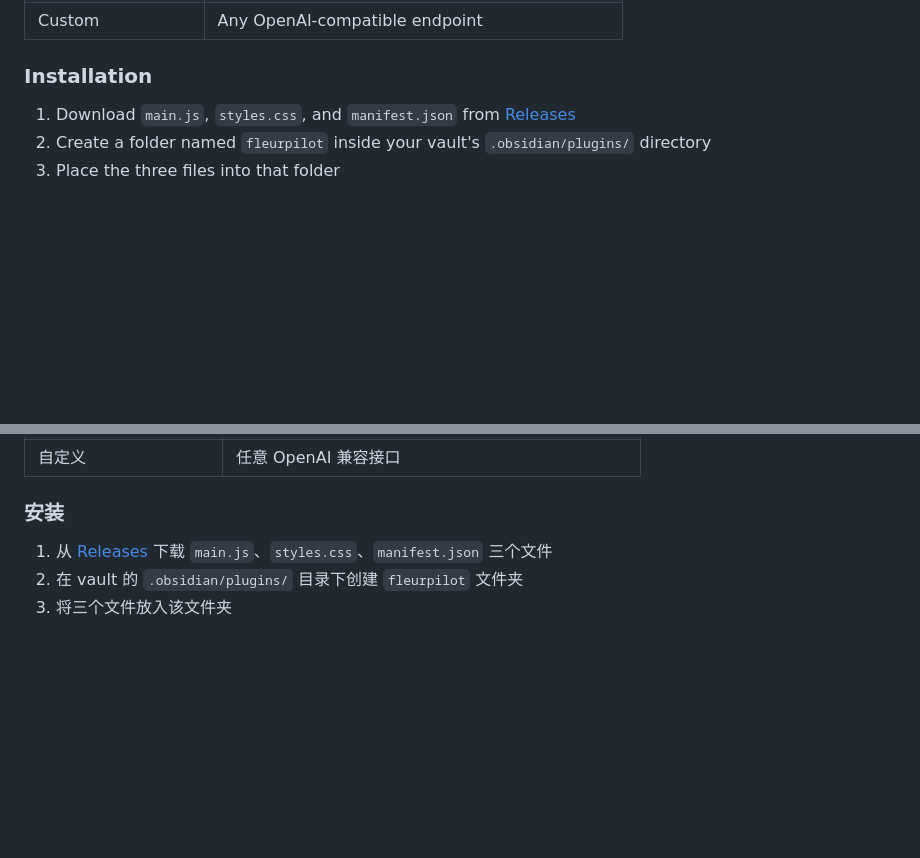
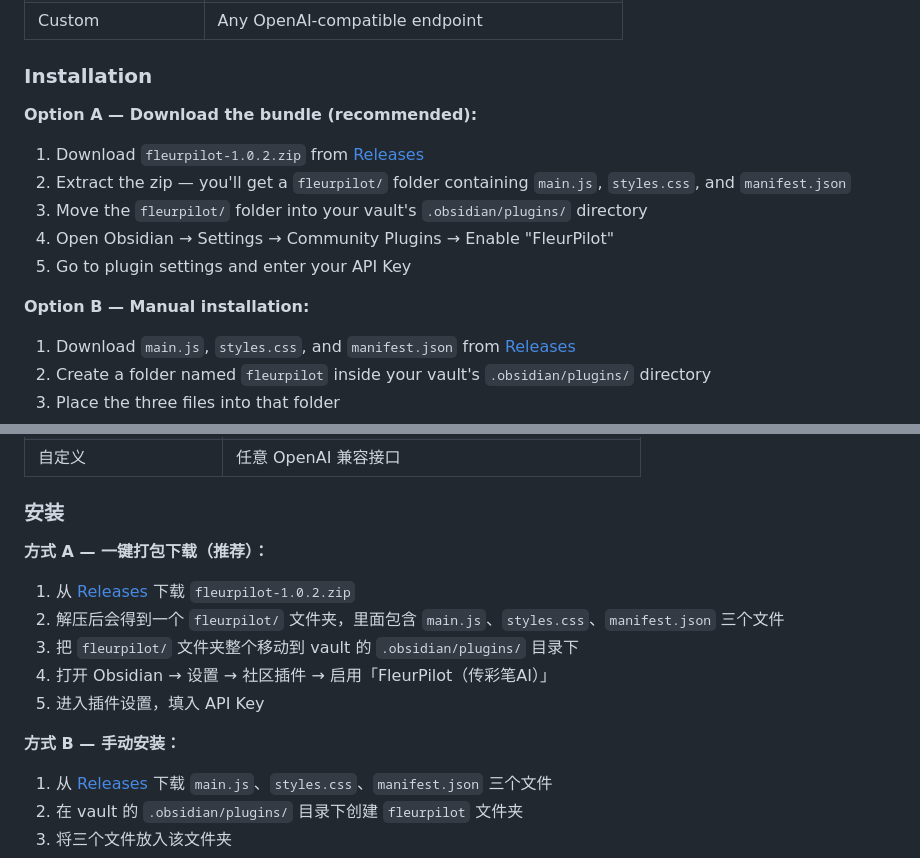
Before and after one commit to gibsonchan-5/fleurpilot, a Markdown page: README.md, 2 parts joined by grey strips. Rendered like a GitHub page; blank space fills up the shorter version.

Commit message:
docs: add bundle zip installation method to README
- Add Option A (download bundle zip) as recommended installation method
- Add Option B (manual install) as fallback
- Update both English and Chinese sections

```diff
--- a/README.md
+++ b/README.md
@@ -45,6 +45,16 @@ Compared to Copilot-style plugins, FleurPilot is designed around how Chinese use
 | Custom | Any OpenAI-compatible endpoint |
 
 ### Installation
+
+**Option A — Download the bundle (recommended):**
+
+1. Download `fleurpilot-1.0.2.zip` from [Releases](https://github.com/gibsonchan-5/fleurpilot/releases)
+2. Extract the zip — you'll get a `fleurpilot/` folder containing `main.js`, `styles.css`, and `manifest.json`
+3. Move the `fleurpilot/` folder into your vault's `.obsidian/plugins/` directory
+4. Open Obsidian → Settings → Community Plugins → Enable "FleurPilot"
+5. Go to plugin settings and enter your API Key
+
+**Option B — Manual installation:**
 
 1. Download `main.js`, `styles.css`, and `manifest.json` from [Releases](https://github.com/gibsonchan-5/fleurpilot/releases)
 2. Create a folder named `fleurpilot` inside your vault's `.obsidian/plugins/` directory
@@ -99,6 +109,16 @@ npm run build
 
 ### 安装
 
+**方式 A — 一键打包下载（推荐）：**
+
+1. 从 [Releases](https://github.com/gibsonchan-5/fleurpilot/releases) 下载 `fleurpilot-1.0.2.zip`
+2. 解压后会得到一个 `fleurpilot/` 文件夹，里面包含 `main.js`、`styles.css`、`manifest.json` 三个文件
+3. 把 `fleurpilot/` 文件夹整个移动到 vault 的 `.obsidian/plugins/` 目录下
+4. 打开 Obsidian → 设置 → 社区插件 → 启用「FleurPilot（传彩笔AI）」
+5. 进入插件设置，填入 API Key
+
+**方式 B — 手动安装：**
+
 1. 从 [Releases](https://github.com/gibsonchan-5/fleurpilot/releases) 下载 `main.js`、`styles.css`、`manifest.json` 三个文件
 2. 在 vault 的 `.obsidian/plugins/` 目录下创建 `fleurpilot` 文件夹
 3. 将三个文件放入该文件夹
```
